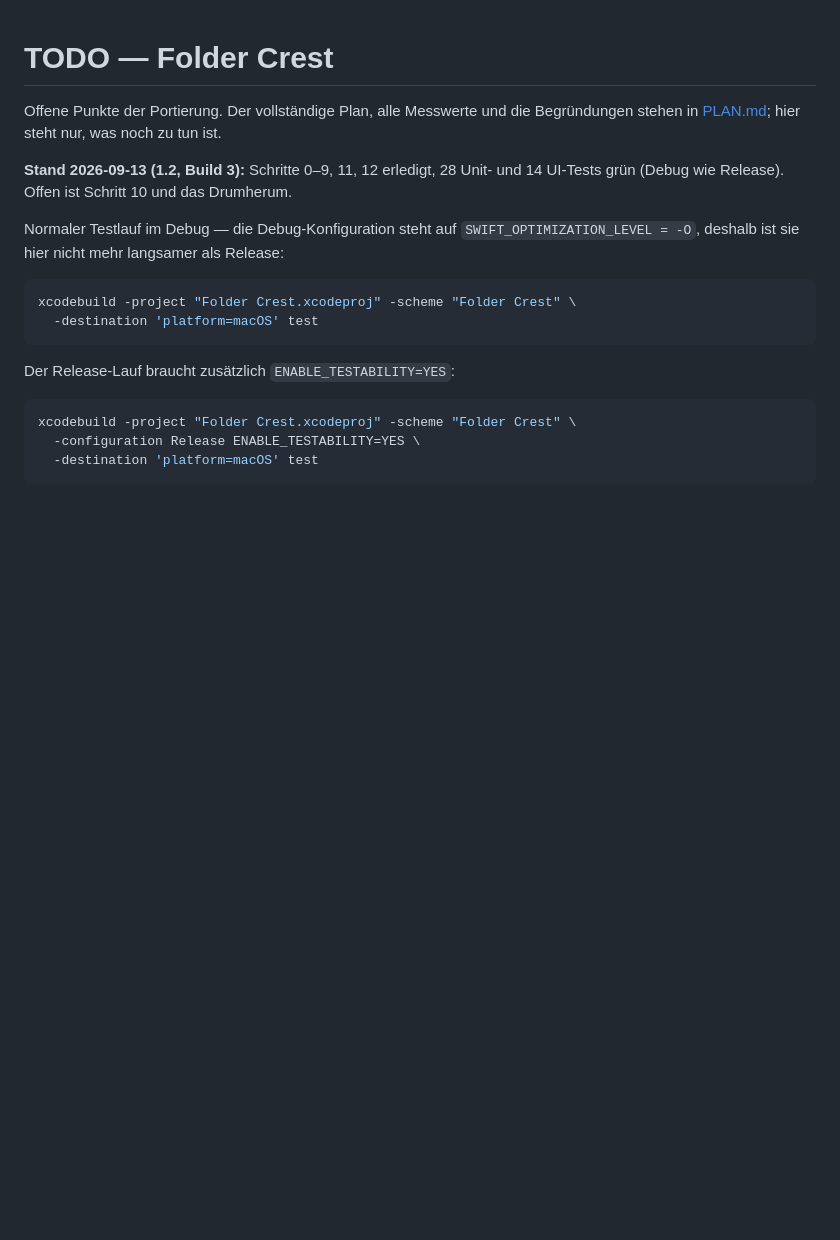
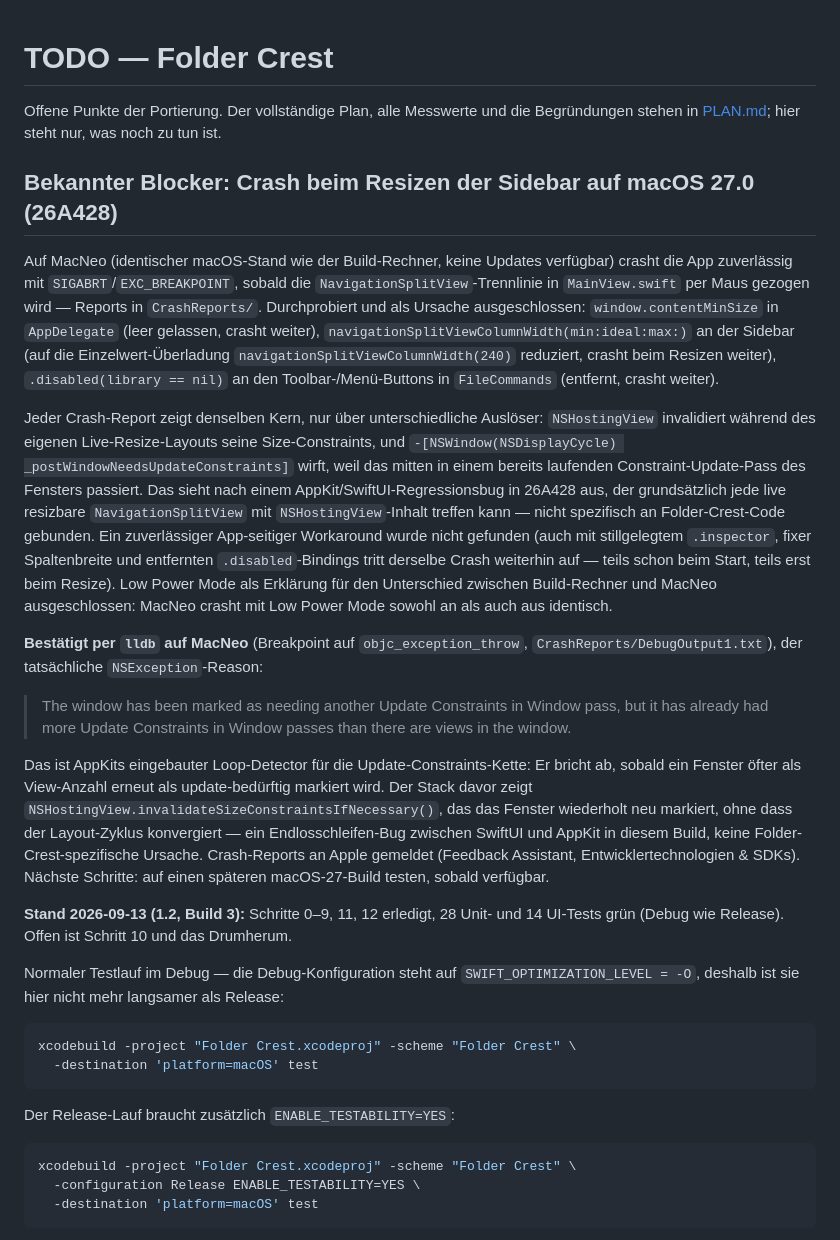
Before and after one commit to detlefs/Folder-Crest, a Markdown page: TODO.md, the part around the change. Drawn GitHub-style; blank space fills up the shorter version.

Commit message:
Document confirmed macOS 27 NavigationSplitView crash in TODO
lldb capture on MacNeo confirmed the real NSException reason: AppKit's
constraint-update loop detector, not an app-level bug. See issue #6.

Co-Authored-By: Claude Sonnet 5 <noreply@anthropic.com>

```diff
--- a/TODO.md
+++ b/TODO.md
@@ -2,6 +2,49 @@
 
 Offene Punkte der Portierung. Der vollständige Plan, alle Messwerte und die
 Begründungen stehen in [PLAN.md](PLAN.md); hier steht nur, was noch zu tun ist.
+
+## Bekannter Blocker: Crash beim Resizen der Sidebar auf macOS 27.0 (26A428)
+
+Auf MacNeo (identischer macOS-Stand wie der Build-Rechner, keine Updates
+verfügbar) crasht die App zuverlässig mit `SIGABRT`/`EXC_BREAKPOINT`, sobald
+die `NavigationSplitView`-Trennlinie in `MainView.swift` per Maus gezogen
+wird — Reports in `CrashReports/`. Durchprobiert und als Ursache
+ausgeschlossen: `window.contentMinSize` in `AppDelegate` (leer gelassen,
+crasht weiter), `navigationSplitViewColumnWidth(min:ideal:max:)` an der
+Sidebar (auf die Einzelwert-Überladung `navigationSplitViewColumnWidth(240)`
+reduziert, crasht beim Resizen weiter), `.disabled(library == nil)` an den
+Toolbar-/Menü-Buttons in `FileCommands` (entfernt, crasht weiter).
+
+Jeder Crash-Report zeigt denselben Kern, nur über unterschiedliche Auslöser:
+`NSHostingView` invalidiert während des eigenen Live-Resize-Layouts seine
+Size-Constraints, und `-[NSWindow(NSDisplayCycle) _postWindowNeedsUpdateConstraints]`
+wirft, weil das mitten in einem bereits laufenden Constraint-Update-Pass des
+Fensters passiert. Das sieht nach einem AppKit/SwiftUI-Regressionsbug in
+26A428 aus, der grundsätzlich jede live resizbare `NavigationSplitView` mit
+`NSHostingView`-Inhalt treffen kann — nicht spezifisch an Folder-Crest-Code
+gebunden. Ein zuverlässiger App-seitiger Workaround wurde nicht gefunden
+(auch mit stillgelegtem `.inspector`, fixer Spaltenbreite und entfernten
+`.disabled`-Bindings tritt derselbe Crash weiterhin auf — teils schon beim
+Start, teils erst beim Resize). Low Power Mode als Erklärung für den
+Unterschied zwischen Build-Rechner und MacNeo ausgeschlossen: MacNeo crasht
+mit Low Power Mode sowohl an als auch aus identisch.
+
+**Bestätigt per `lldb` auf MacNeo** (Breakpoint auf `objc_exception_throw`,
+`CrashReports/DebugOutput1.txt`), der tatsächliche `NSException`-Reason:
+
+> The window has been marked as needing another Update Constraints in
+> Window pass, but it has already had more Update Constraints in Window
+> passes than there are views in the window.
+
+Das ist AppKits eingebauter Loop-Detector für die Update-Constraints-Kette:
+Er bricht ab, sobald ein Fenster öfter als View-Anzahl erneut als
+update-bedürftig markiert wird. Der Stack davor zeigt
+`NSHostingView.invalidateSizeConstraintsIfNecessary()`, das das Fenster
+wiederholt neu markiert, ohne dass der Layout-Zyklus konvergiert — ein
+Endlosschleifen-Bug zwischen SwiftUI und AppKit in diesem Build, keine
+Folder-Crest-spezifische Ursache. Crash-Reports an Apple gemeldet
+(Feedback Assistant, Entwicklertechnologien & SDKs). Nächste Schritte:
+auf einen späteren macOS-27-Build testen, sobald verfügbar.
 
 **Stand 2026-09-13 (1.2, Build 3):** Schritte 0–9, 11, 12 erledigt, 28 Unit-
 und 14 UI-Tests grün (Debug wie Release). Offen ist Schritt 10 und das Drumherum.
```
